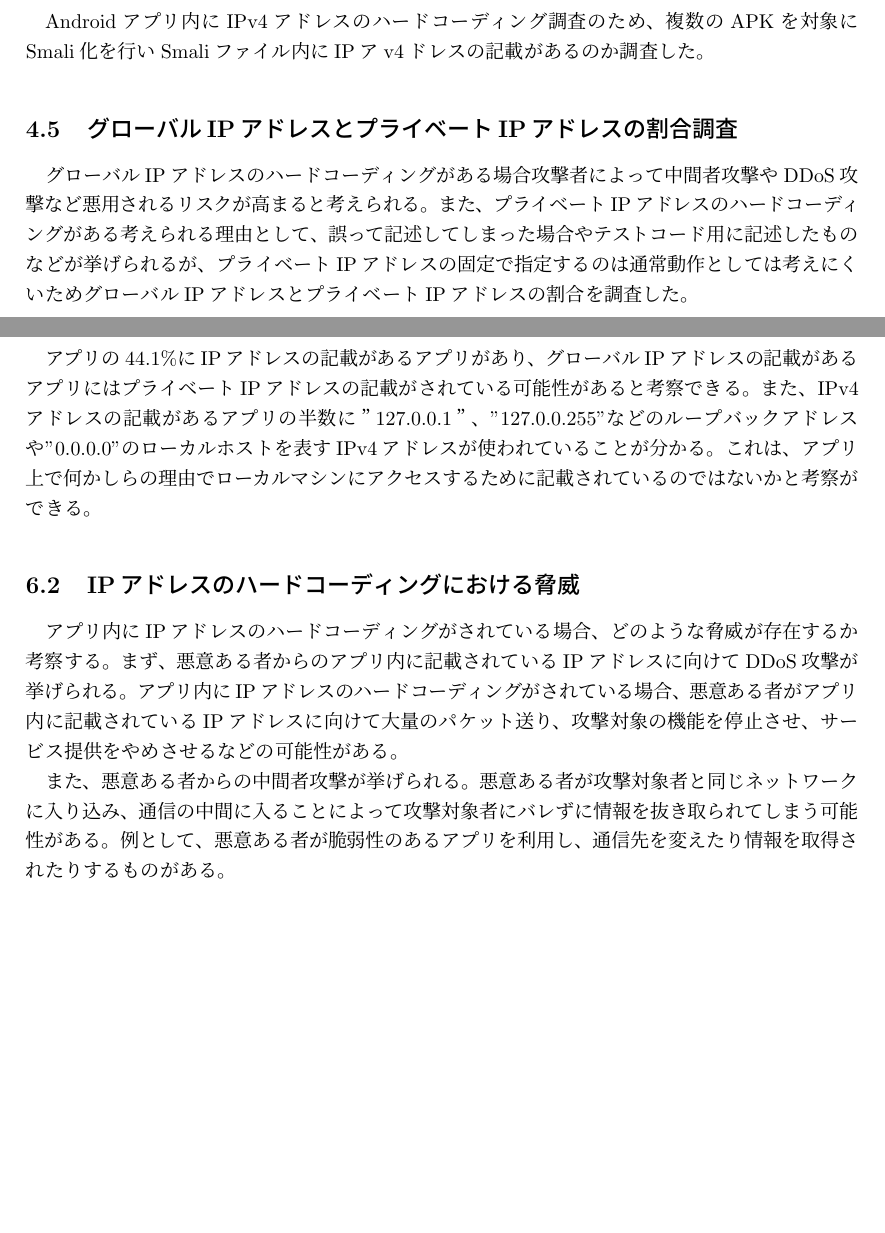
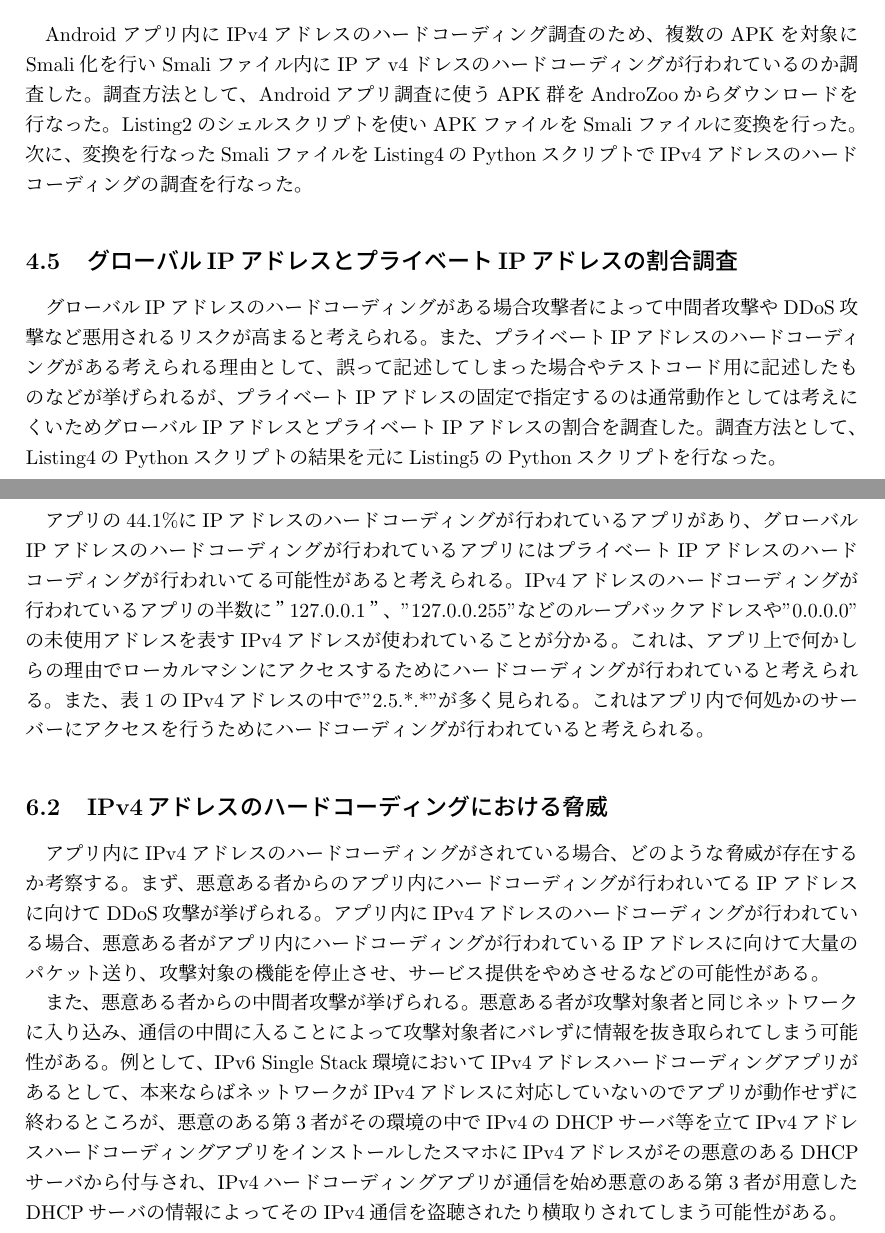
Before and after one commit to kanaoka-laboratory/Kobayashi_Thesis, a LaTeX thesis (thesis_template.tex): two parts of pages 12 and 15 of 17, joined at a grey line, cut so that both start at the same text, the shorter picture padded with empty space. The pictures show the PDF file thesis_template.pdf that the author committed with the source.

Commit message:
修正しました。

```diff
--- a/thesis_template.tex
+++ b/thesis_template.tex
@@ -87,8 +87,9 @@ IPアドレスがIPv4であることを前提として指定されていた場
 
 そこで本研究では、Androidアプリを対象にアプリ内にIPv4アドレスの指定がされているのか調査と分析を行っていく。
 
-中間発表の段階では、テスト環境として2520個のアプリを対象に、IPv4アドレスの指定が行われいるか調査したところ、2520個中241個のアプリにIPv4アドレスの記載があることが分かった。
-更なる調査として記載があったIPv4アドレスの出現数を数えた結果、一番出現頻度が多かったIPv4アドレスは"127.0.0.1"のループバックアドレスであった。
+調査結果は、109251個のアプリを対象に、IPv4アドレスのハードコーディングが行われいるか調査したところ、109251個中45305個のアプリにIPv4アドレスのハードコーディングが行われいる事が分かった。
+更なる調査としてハードコーディングが行われいてるIPv4アドレスの出現数を数えた結果、出現頻度が多いIPv4アドレスは"10.0.0.172"のグローバルIPアドレスや"127.0.0.1"、"127.0.0.255"などのループバックIPアドレスを多く発見した。
+また、"2.5.*.*"のグローバルIPアドレスを多く発見した。
 本論文ではさらなる調査結果を元に、脅威や原因の考察をした。
 
 本論文の構成は以下の通りである。第2章で本研究に関する技術についての解説を行い、第3章では関連研究について説明を行う。
@@ -222,23 +223,23 @@ Dual Stack環境は、RAを動作させているルータマシンでDHCPサー
 示している。ただしMicrosoft社のインターフェースIDの生成方法は確認できていない。
 
 Android OSについては、バージョン4、5、6、7を対象に調査が行われており、全てのバージョンでDHCPv6に未対応であることと、バージョン4ではIPv6 Single Stack環境では動作しないことが示されている。
-また運用管理の課題としては、セキュリティインシデント時のトレーサビリティ困難性が挙げられている。
+また運用管理の課題としては、セキュリティインシデント時のトレーサビリティ困難性が挙げられている\cite{three}。
 \subsection{Durdagiらによる調査}
 DurdagiらはIPv6とIPv4のセキュリティと脅威の比較調査を行なった。しかし、技術使用の視点からの指摘はされているが、
-運用の視点や混在環境での脅威といった視点では議論は行われいない。
+運用の視点や混在環境での脅威といった視点では議論は行われいない\cite{five}。
 
 \subsection{Rosilらによる調査}
 RosliらはIPv6環境の脅威に焦点をあて、セキュリティ対策の提案をした。しかし、
-技術使用の視点からの指摘はされているが、運用の視点や混在環境での脅威といった視点では議論は行われていない。
+技術使用の視点からの指摘はされているが、運用の視点や混在環境での脅威といった視点では議論は行われていない\cite{six}。
 
 
 \subsection{加茂らよる調査}
 加茂らはAndroidに焦点を当てIPv6 Single Stack環境でOSが稼働するか、マーケットが対応しているか、Androidアプリが動くか複数の視点で行われた。
-しかし、Androidアプリの未対応である原因については今後の課題とされていた。
+しかし、Androidアプリの未対応である原因については今後の課題とされていた\cite{four}。
 
 \newpage
 \section{調査及び分析内容・手法}
-アプリ内のIPアドレスのハードコーディングがあるのかを確認するために、APKをSmaliファイルに変換しSmaliファイル内にIPアドレスのハードコーディングがあるのかを確認する。
+IPv4アドレスのハードコーディングアプリ内のがあるのかを確認するために、APKをSmaliファイルに変換しSmaliファイル内にIPv4アドレスのハードコーディングがあるのかを確認する。
 \subsection{APKからSmaliファイルの変換プログラム}
 Smaliファイルの取得はapktoolを用いてapkファイルの変換を行う。
 APKからSmaliファイルの変換を行うために以下のコマンドを行う。
@@ -277,11 +278,11 @@ bash ./Smali1.sh
 
 \subsection{Smaliファイル内からIPv4アドレスの探索プログラム}
 Smaliファイル内からIPv4アドレスの探索を行うためのスクリプトをPythonで作成した。作成したスクリプトをListing4に示す。
-11行目は正規表現を記述した。
-18行目globモジュールを使うことで指定されたパターンに合うするファイルパス名を取得している。
-また、21行目のopen関数を使いglobで指定したファイルパスのファイルを開いている。
-26行目から31行目で正規表現を用いてsmaliファイル内にIPv4アドレスの記載があるかを確認している。
-38行目から39行目でIPv4アドレスの記載が見つかったファイルパスをresult\_pathに記述している。
+Listing4の11行目はIPv4アドレスの正規表現を記述した。
+Listing4の18行目globモジュールを使うことで指定されたパターンに合うするファイルパス名を取得している。
+また、Listing4の21行目のopen関数を使いglobで指定したファイルパスのファイルを開いている。
+Listing4の26行目から31行目で正規表現を用いてsmaliファイル内にIPv4アドレスのハードコーディングが行われいるかを確認している。
+Listing4の38行目から39行目でIPv4アドレスのハードコーディングが見つかったファイルパスをresult\_pathに記述している。
 \begin{lstlisting}[caption=Smaliファイル内からIPv4アドレスの探索を行うためのPythonスクリプト]
 import glob
 import os
@@ -386,20 +387,22 @@ def Distinction(txt,IP_Adress):
 
 \subsection{AndroidアプリにおけるIPv4アドレスのハードコーディング状況の調査}
 Androidアプリ内にIPv4アドレスのハードコーディング調査のため、
-複数のAPKを対象にSmali化を行いSmaliファイル内にIPアv4ドレスの記載があるのか調査した。
-
+複数のAPKを対象にSmali化を行いSmaliファイル内にIPアv4ドレスのハードコーディングが行われているのか調査した。
+調査方法として、Androidアプリ調査に使うAPK群をAndroZooからダウンロードを行なった。
+Listing2のシェルスクリプトを使いAPKファイルをSmaliファイルに変換を行った。
+次に、変換を行なったSmaliファイルをListing4のPythonスクリプトでIPv4アドレスのハードコーディングの調査を行なった。
 
 \subsection{グローバルIPアドレスとプライベートIPアドレスの割合調査}
 グローバルIPアドレスのハードコーディングがある場合攻撃者によって中間者攻撃やDDoS攻撃など悪用されるリスクが高まる
 と考えられる。また、プライベートIPアドレスのハードコーディングがある考えられる理由として、
 誤って記述してしまった場合やテストコード用に記述したものなどが挙げられるが、
 プライベートIPアドレスの固定で指定するのは通常動作としては考えにくいためグローバルIPアドレスとプライベートIPアドレスの割合を調査した。
-
+調査方法として、Listing4のPythonスクリプトの結果を元にListing5のPythonスクリプトを行なった。
 \newpage
 \section{結果}
-\subsection{Androidアプリ内にIPアドレスのハードコーディングがされているのか調査結果}
-金岡研究室のサーバーに保存してある、ランダムな109251個のアプリを対象に調査を行なった結果、
-45305個のアプリにIPv4アドレスの記載があり、全体の41.4\%にIPv4アドレスの記載がある事が分かった。
+\subsection{Androidアプリ内にIPv4アドレスのハードコーディングがされているのか調査結果}
+AndroZooからダウンロードを行なったランダムな109251個のアプリを対象に調査を行なった結果、
+45305個のアプリにIPv4アドレスのハードコーディングがあり、全体の41.4\%にIPv4アドレスのハードコーディングが行われている事が分かった。
 
 表1に結果をまとめた。表1の中で一番出現の多いIPv4アドレスは"10.0.0.172"で35151個のアプリで発見された。
 調査したアプリ数に対する出現の割合は32.1\%であった。
@@ -415,7 +418,7 @@ Androidアプリ内にIPv4アドレスのハードコーディング調査のた
 10.0.0.172 & 35151 &プライベートIPアドレス\\ \hline
 127.0.0.1 & 29165& ループバックIPアドレス\\ \hline
 10.0.0.200 & 20794 & プライベートIPアドレス\\ \hline
-0.0.0.0 & 14177 &　ローカルホスト\\ \hline
+0.0.0.0 & 14177 &　未使用アドレス\\ \hline
 117.97.87.6 & 4503 & グローバルIPアドレス\\ \hline
 127.0.0.255 & 4202 & ループバックIPアドレス\\ \hline
 2.5.29.15 & 3718 & グローバルIPアドレス\\ \hline
@@ -441,10 +444,10 @@ Androidアプリ内にIPv4アドレスのハードコーディング調査のた
 
 \subsection{グローバルIPアドレスとプライベートIPアドレスの割合調査結果}
 
-調査したアプリ数とグローバルIPアドレスの記載があるアプリ数、
-プライベートIPアドレスの記載があるアプリ数との記載割合とIPアドレスの記載があるアプリとグローバルIPアドレスがあるアプリ数、
-プライベートIPアドレスの記載があるアプリ数との割合を表２、表3でまとめた。
-表2,表3からプライベートIPアドレスの記載があるアプリの半分にグローバルIPアドレスの記載がある事が分かった。
+調査したアプリ数とグローバルIPアドレスのハードコーディングが行われているアプリ数、
+プライベートIPアドレスのハードコーディングが行われいてるアプリ数との記載割合とIPアドレスのハードコーディングが行われているアプリとグローバルIPアドレスがあるアプリ数、
+プライベートIPアドレスのハードコーディングが行われているアプリ数との割合を表２、表3でまとめた。
+表2,表3からプライベートIPアドレスのハードコーディングが行われているアプリの半分にグローバルIPアドレスのハードコーディングが行われている事が分かった。
 
 \begin{table}[htb]
 \begin{center}
@@ -480,21 +483,27 @@ Androidアプリ内にIPv4アドレスのハードコーディング調査のた
 \newpage
 \section{考察}
 \subsection{Androidアプリ内にIPv4アドレスのハードコーディング調査の分析}
-アプリの44.1\%にIPアドレスの記載があるアプリがあり、グローバルIPアドレスの記載があるアプリには
-プライベートIPアドレスの記載がされている可能性があると考察できる。
-また、IPv4アドレスの記載があるアプリの半数に”127.0.0.1”、"127.0.0.255"などのループバックアドレスや
-"0.0.0.0"のローカルホストを表すIPv4アドレスが使われていることが分かる。
-これは、アプリ上で何かしらの理由でローカルマシンにアクセスするために記載されているのではないかと考察ができる。
+アプリの44.1\%にIPアドレスのハードコーディングが行われているアプリがあり、グローバルIPアドレスのハードコーディングが行われているアプリには
+プライベートIPアドレスのハードコーディングが行われいてる可能性があると考えられる。
+IPv4アドレスのハードコーディングが行われているアプリの半数に”127.0.0.1”、"127.0.0.255"などのループバックアドレスや
+"0.0.0.0"の未使用アドレスを表すIPv4アドレスが使われていることが分かる。
+これは、アプリ上で何かしらの理由でローカルマシンにアクセスするためにハードコーディングが行われていると考えられる。
+また、表1のIPv4アドレスの中で"2.5.*.*"が多く見られる。これはアプリ内で何処かのサーバーにアクセスを行うためにハードコーディングが行われていると考えられる。
 
-\subsection{IPアドレスのハードコーディングにおける脅威}
-アプリ内にIPアドレスのハードコーディングがされている場合、どのような脅威が存在するか考察する。
-まず、悪意ある者からのアプリ内に記載されているIPアドレスに向けてDDoS攻撃が挙げられる。アプリ内にIPアドレスのハードコーディングがされている場合、
-悪意ある者がアプリ内に記載されているIPアドレスに向けて大量のパケット送り、攻撃対象の機能を停止させ、サービス提供をやめさせるなどの可能性がある。
+\subsection{IPv4アドレスのハードコーディングにおける脅威}
+アプリ内にIPv4アドレスのハードコーディングがされている場合、どのような脅威が存在するか考察する。
+まず、悪意ある者からのアプリ内にハードコーディングが行われいてるIPアドレスに向けてDDoS攻撃が挙げられる。アプリ内にIPv4アドレスのハードコーディングが行われている場合、
+悪意ある者がアプリ内にハードコーディングが行われているIPアドレスに向けて大量のパケット送り、攻撃対象の機能を停止させ、サービス提供をやめさせるなどの可能性がある。
 
 また、悪意ある者からの中間者攻撃が挙げられる。
 悪意ある者が攻撃対象者と同じネットワークに入り込み、通信の中間に入ることによって
 攻撃対象者にバレずに情報を抜き取られてしまう可能性がある。
-例として、悪意ある者が脆弱性のあるアプリを利用し、通信先を変えたり情報を取得されたりするものがある。
+例として、IPv6 Single Stack環境においてIPv4アドレスハードコーディングアプリがあるとして、
+本来ならばネットワークがIPv4アドレスに対応していないのでアプリが動作せずに終わるところが、
+悪意のある第3者がその環境の中でIPv4のDHCPサーバ等を立て
+IPv4アドレスハードコーディングアプリをインストールしたスマホにIPv4アドレスがその悪意のあるDHCPサーバから
+付与され、IPv4ハードコーディングアプリが通信を始め悪意のある第3者が用意したDHCPサーバの情報によってそのIPv4通信を盗聴されたり横取りされてしまう可能性がある。
+
 \newpage
 \section{まとめ}
-本研究はAndroidアプリ内にIPv4アドレスのハードコーディングが行われていた際の脅威を検討し、
+本研究はAndroidアプリ内にIPv4アドレスのハードコーディングが行われていた際に
@@ -501,2 +511,5 @@ Androidアプリ内にIPv4アドレスのハードコーディング調査のた
 Smaliファイル内にIPv4アドレスのハードコーディング調査の必要性を示した。
 次に、本研究の分析内容と手法を示したうえで、
+Androidアプリ内にIPv4アドレスのハードコーディング調査を行い結果を示した。
+今回、AndroZooからダウンロードを行なったランダムな109251個を対象に調査を行なった内45305個にIPv4アドレスのハードコーディングが
+行われており、全体の41.4\%にIPv4アドレスのハードコーディングが行われていることが分かった。
@@ -505,2 +516,2 @@ Smaliファイル内にIPv4アドレスのハードコーディング調査を
 このことから、Androidアプリ内にIPv4アドレスのハードコーディングが行われていることが分かった。
-調査結果をもとに、Androidアプリ内にIPv4アドレスのハードコーディングが行われるリスクを考察し、そこから起こる脅威や分析を考察した。
+また、調査結果を元にAndroidアプリ内にIPv4アドレスのハードコーディングにおける脅威を考え、
```
Also changed, not shown: thesis_template.pdf, thesis_template.tex (20 more changed lines).
